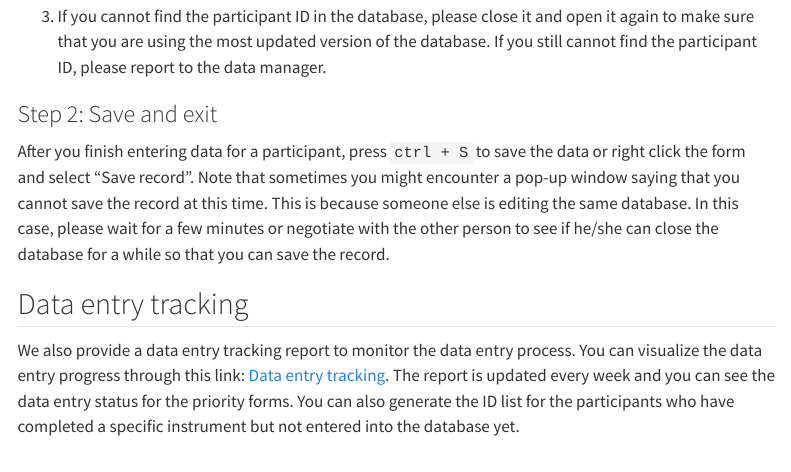
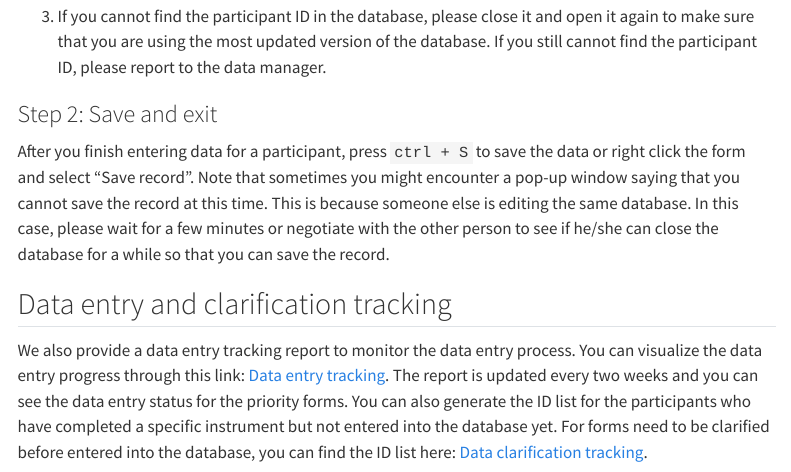
Before and after one commit to ucla-peg-2025/peg_training, a Quarto document (posts/data_entry/index.qmd): the page in a window 1100 px wide, from 4270 px down. Rendered offline with R 4.5, knitr and Pandoc in place of Quarto, with nearby package versions; menus at the side of the page are left out.

Commit message:
added data clarification tracking

```diff
--- a/posts/data_entry/index.qmd
+++ b/posts/data_entry/index.qmd
@@ -70,6 +70,6 @@ For example, we are going to enter data for a PD patient who has completed the i
 
 After you finish entering data for a participant, press `ctrl + S` to save the data or right click the form and select "Save record". Note that sometimes you might encounter a pop-up window saying that you cannot save the record at this time. This is because someone else is editing the same database. In this case, please wait for a few minutes or negotiate with the other person to see if he/she can close the database for a while so that you can save the record.
 
-## Data entry tracking
+## Data entry and clarification tracking
 
-We also provide a data entry tracking report to monitor the data entry process. You can visualize the data entry progress through this link: [Data entry tracking](documents/peg3_data_entry.html). The report is updated every week and you can see the data entry status for the priority forms. You can also generate the ID list for the participants who have completed a specific instrument but not entered into the database yet.
+We also provide a data entry tracking report to monitor the data entry process. You can visualize the data entry progress through this link: [Data entry tracking](documents/peg3_data_entry.html). The report is updated every two weeks and you can see the data entry status for the priority forms. You can also generate the ID list for the participants who have completed a specific instrument but not entered into the database yet. For forms need to be clarified before entered into the database, you can find the ID list here: [Data clarification tracking](documents/peg_form_clarification_tracking.html).
```
